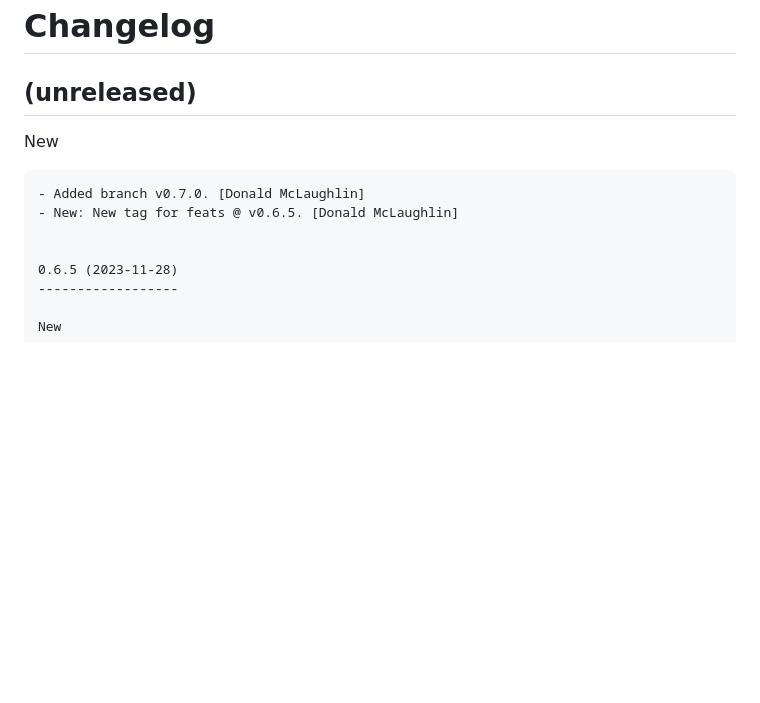
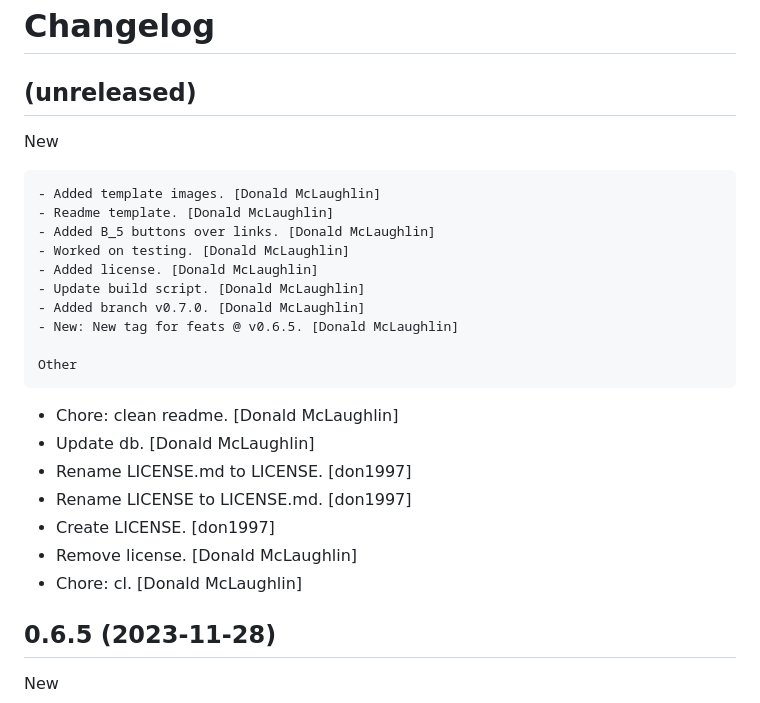
Before and after one commit to don1997/csm, a Markdown page: CHANGELOG.md, the part around the change. GitHub-like rendering; blank space fills up the shorter version.

Commit message:
Chore: cl

```diff
--- a/CHANGELOG.md
+++ b/CHANGELOG.md
@@ -7,8 +7,24 @@ Changelog
 
 New
 ~~~
+- Added template images. [Donald McLaughlin]
+- Readme template. [Donald McLaughlin]
+- Added B_5 buttons over links. [Donald McLaughlin]
+- Worked on testing. [Donald McLaughlin]
+- Added license. [Donald McLaughlin]
+- Update build script. [Donald McLaughlin]
 - Added branch v0.7.0. [Donald McLaughlin]
 - New: New tag for feats @ v0.6.5. [Donald McLaughlin]
+
+Other
+~~~~~
+- Chore: clean readme. [Donald McLaughlin]
+- Update db. [Donald McLaughlin]
+- Rename LICENSE.md to LICENSE. [don1997]
+- Rename LICENSE to LICENSE.md. [don1997]
+- Create LICENSE. [don1997]
+- Remove license. [Donald McLaughlin]
+- Chore: cl. [Donald McLaughlin]
 
 
 0.6.5 (2023-11-28)
```
